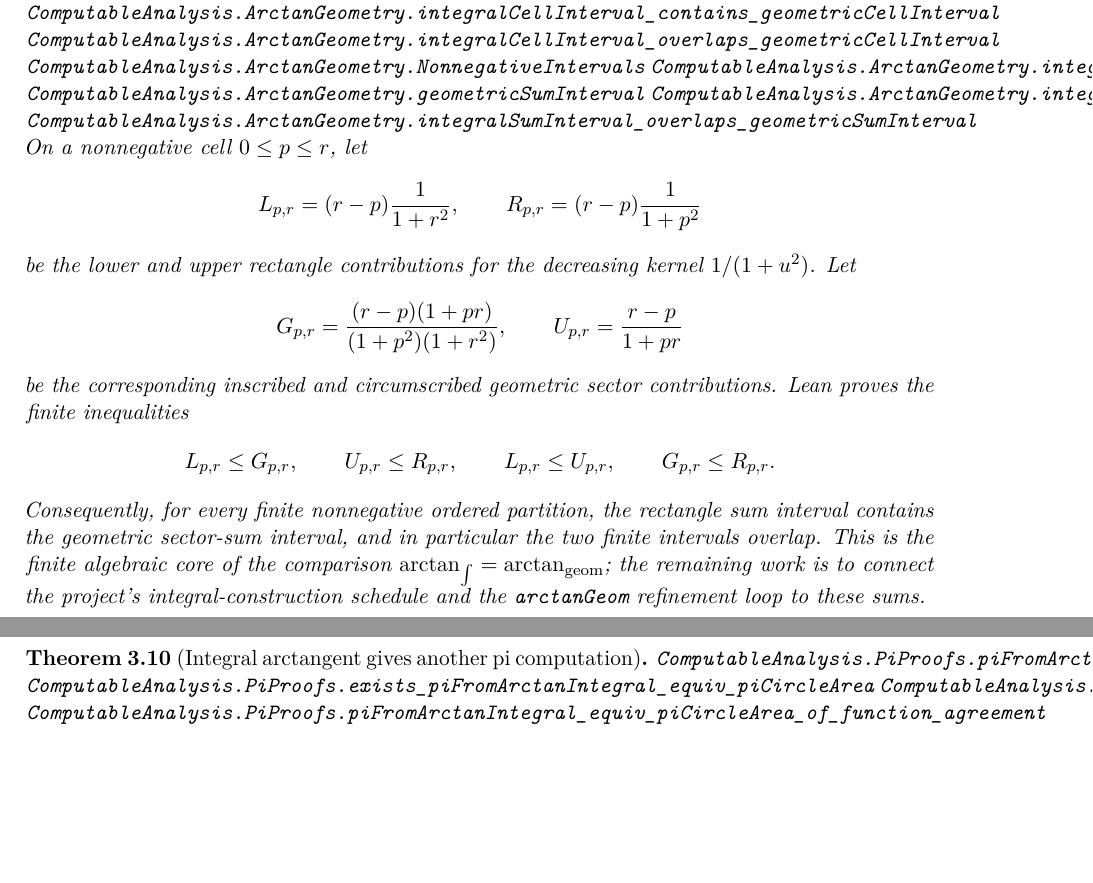
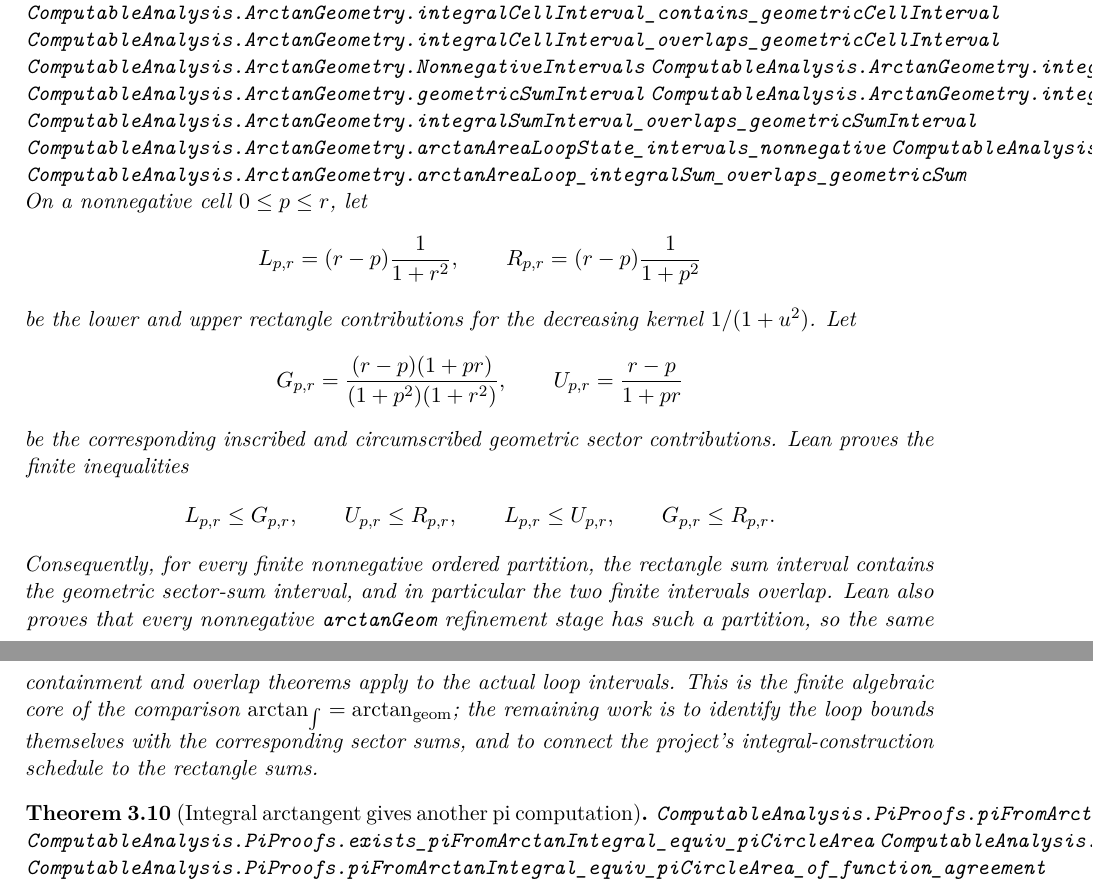
Before and after one commit to liuyao12/computable-analysis, a LaTeX thesis (blueprint/src/web.tex, which reads blueprint/src/03-integrals.tex): two parts of pages 28 and 29 of 46, joined at a grey line, cut so that both start at the same text, the shorter picture padded with empty space. Compiled offline with pdfLaTeX.

Commit message:
Certify arctan loop comparison partitions

```diff
--- a/blueprint/src/03-integrals.tex
+++ b/blueprint/src/03-integrals.tex
@@ -187,6 +187,9 @@ The pointwise-at-\(1\) statement needed for \(\pi\) is then a corollary.
 \lean{ComputableAnalysis.ArctanGeometry.geometricSumInterval}
 \lean{ComputableAnalysis.ArctanGeometry.integralSumInterval_contains_geometricSumInterval}
 \lean{ComputableAnalysis.ArctanGeometry.integralSumInterval_overlaps_geometricSumInterval}
+\lean{ComputableAnalysis.ArctanGeometry.arctanAreaLoopState_intervals_nonnegative}
+\lean{ComputableAnalysis.ArctanGeometry.arctanAreaLoop_integralSum_contains_geometricSum}
+\lean{ComputableAnalysis.ArctanGeometry.arctanAreaLoop_integralSum_overlaps_geometricSum}
 \uses{def:one-over-one-plus-square-kernel,def:geometric-arctan}
 \leanok
 On a nonnegative cell \(0\le p\le r\), let
@@ -214,10 +217,13 @@ contributions.  Lean proves the finite inequalities
 \]
 Consequently, for every finite nonnegative ordered partition, the rectangle
 sum interval contains the geometric sector-sum interval, and in particular the
-two finite intervals overlap.  This is the finite algebraic core of the
-comparison \(\arctan_{\int}=\arctan_{\mathrm{geom}}\); the remaining work is
-to connect the project's integral-construction schedule and the
-\code{arctanGeom} refinement loop to these sums.
+two finite intervals overlap.  Lean also proves that every nonnegative
+\code{arctanGeom} refinement stage has such a partition, so the same
+containment and overlap theorems apply to the actual loop intervals.  This is
+the finite algebraic core of the comparison
+\(\arctan_{\int}=\arctan_{\mathrm{geom}}\); the remaining work is to identify
+the loop bounds themselves with the corresponding sector sums, and to connect
+the project's integral-construction schedule to the rectangle sums.
 \end{theorem}
 
 \begin{theorem}[Integral arctangent gives another pi computation]
```
Also changed, not shown: blueprint/src/08-roadmap.tex (+4 -1 lines), 1 other file.
